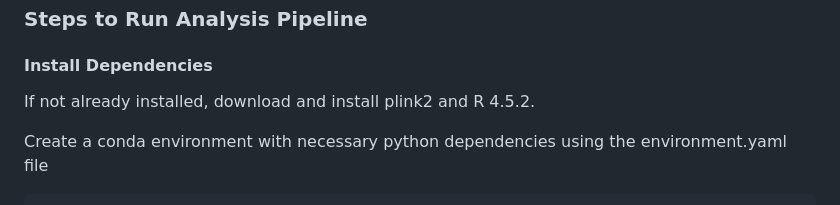
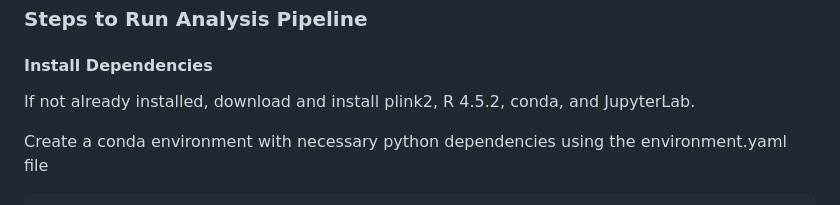
Before and after one commit to chrisrbrown15/CSE284_ML4PRS, a Markdown page: README.md, the part around the change. Drawn GitHub-style.

Commit message:
specify conda and jupyterlab requirements

```diff
--- a/README.md
+++ b/README.md
@@ -48,7 +48,7 @@ The baseline PRS will be defined as 𝑃𝑅𝑆𝑖 = (𝛽𝑇 𝑋𝑖) for e
 
 #### Install Dependencies
 
-If not already installed, download and install plink2 and R 4.5.2.
+If not already installed, download and install plink2, R 4.5.2, conda, and JupyterLab.
 
 Create a conda environment with necessary python dependencies using the environment.yaml file
 
```
